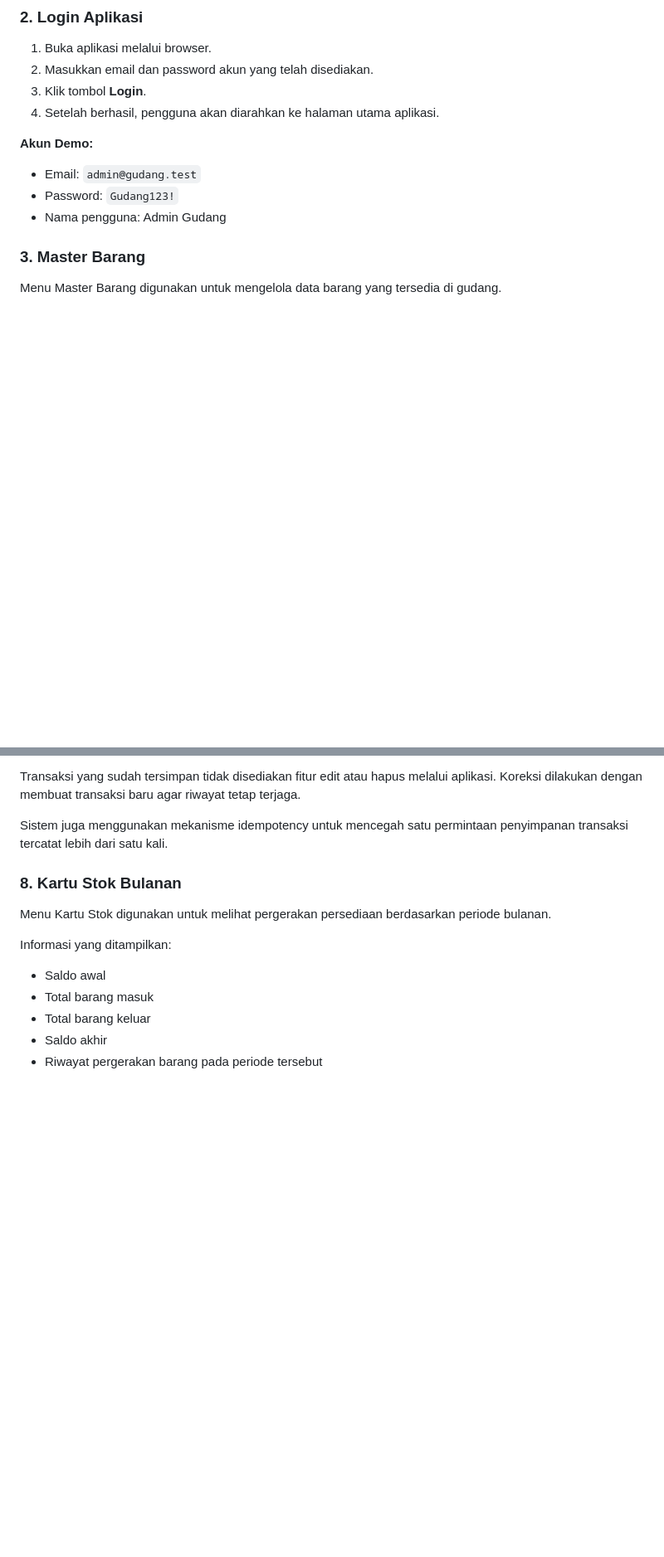
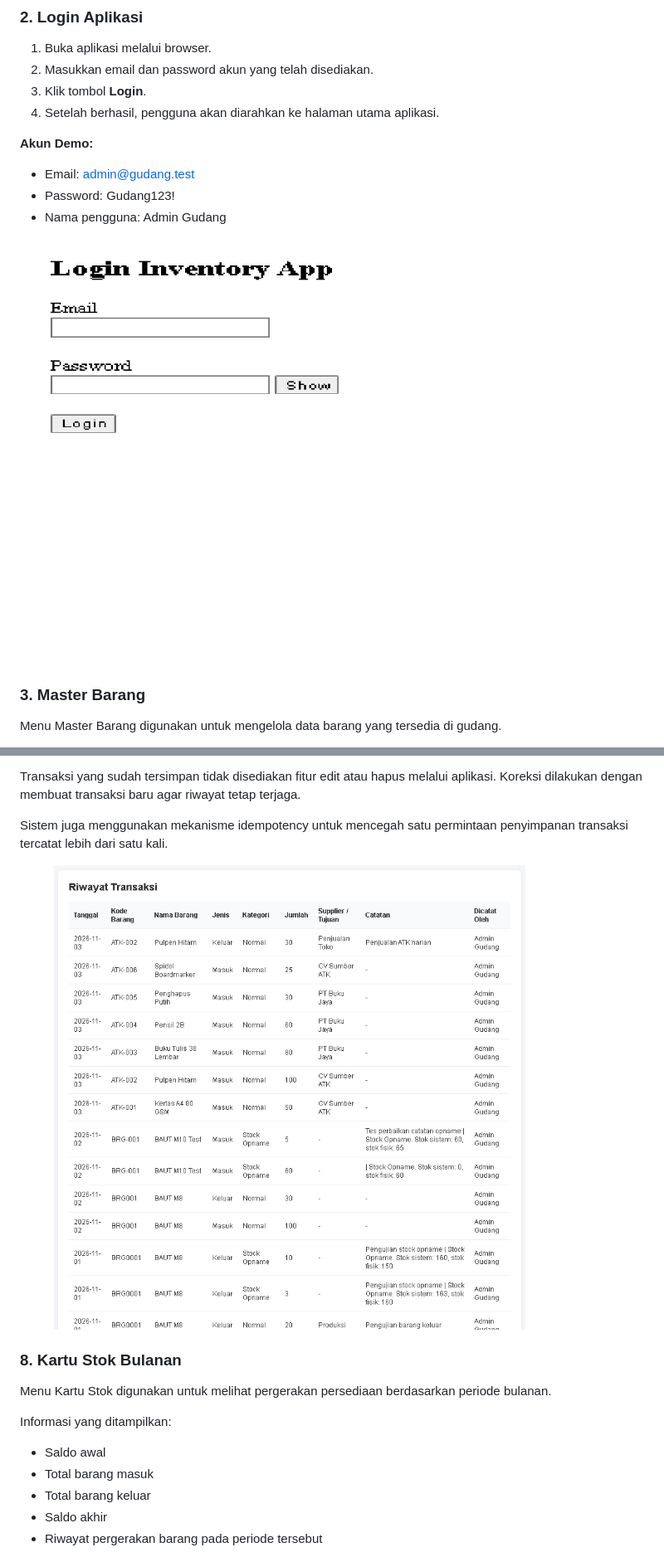
Before and after one commit to bimaoktaditya-max/inventory-management-system, a Markdown page: docs/USER_MANUAL.md, 2 parts joined by grey strips. Shown at 83% size. Rendered like a GitHub page; pictures changed too: docs/screenshots/login.png (added), docs/screenshots/riwayat-transaksi.png (added); blank space fills up the shorter version.

```diff
--- a/docs/USER_MANUAL.md
+++ b/docs/USER_MANUAL.md
@@ -13,9 +13,11 @@ Inventory Management System merupakan aplikasi berbasis web untuk membantu penge
 4. Setelah berhasil, pengguna akan diarahkan ke halaman utama aplikasi.
 
 **Akun Demo:**
-- Email: `admin@gudang.test`
-- Password: `Gudang123!`
+- Email: [admin@gudang.test](mailto:admin@gudang.test)
+- Password: Gudang123!
 - Nama pengguna: Admin Gudang
+
+![Halaman Login](screenshots/login.png)
 
 ### 3. Master Barang
 
@@ -107,6 +115,8 @@ Transaksi yang sudah tersimpan tidak disediakan fitur edit atau hapus melalui ap
 
 Sistem juga menggunakan mekanisme idempotency untuk mencegah satu permintaan penyimpanan transaksi tercatat lebih dari satu kali.
 
+![Halaman Riwayat Transaksi](screenshots/riwayat-transaksi.png)
+
 ### 8. Kartu Stok Bulanan
 
 Menu Kartu Stok digunakan untuk melihat pergerakan persediaan berdasarkan periode bulanan.
```
Also changed, not shown: other parts of docs/USER_MANUAL.md (+13 -5 lines), README.md (+13 -1 lines), docs/screenshots/kartu-stok.png (added), docs/screenshots/master-barang.png (added), docs/screenshots/transaksi.png (added).
